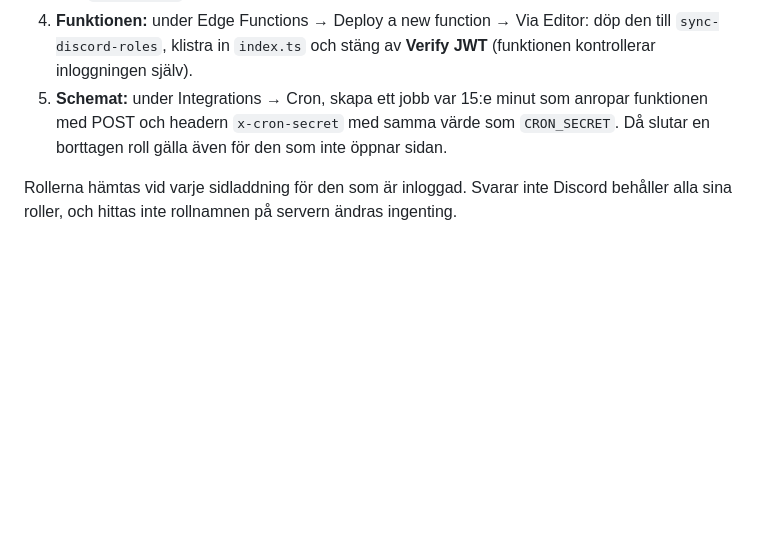
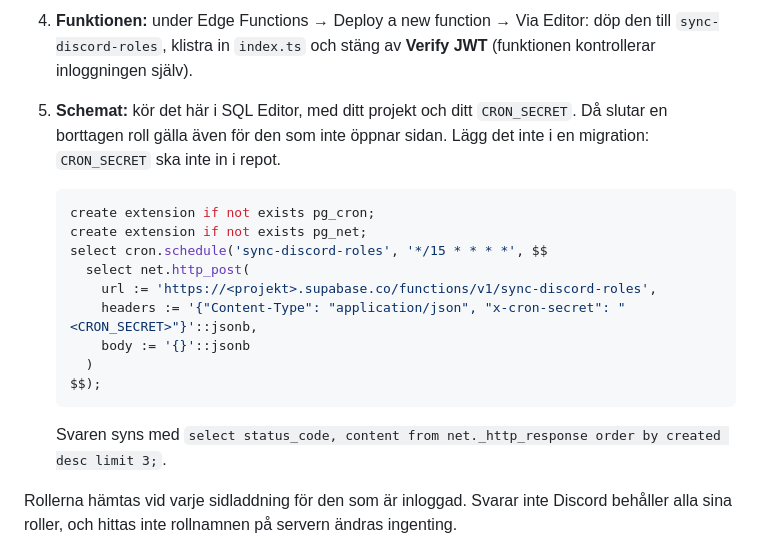
Before and after one commit to Fredrik-Holmlund/hemmet.wtf_raiding, a Markdown page: docs/SETUP.md, the part around the change. GitHub-like rendering; blank space fills up the shorter version.

Commit message:
Beskriv schemat för rollhämtningen med SQL
Co-Authored-By: Claude Opus 5.5 <noreply@anthropic.com>

````diff
--- a/docs/SETUP.md
+++ b/docs/SETUP.md
@@ -45,8 +45,22 @@ roller på sidan: `supabase/functions/sync-discord-roles` frågar Discord med en
    - `CRON_SECRET`: ett långt slumpat lösenord som du hittar på
 4. **Funktionen:** under Edge Functions → Deploy a new function → Via Editor: döp den till `sync-discord-roles`, klistra in
    `index.ts` och stäng av **Verify JWT** (funktionen kontrollerar inloggningen själv).
-5. **Schemat:** under Integrations → Cron, skapa ett jobb var 15:e minut som anropar funktionen med POST och headern
-   `x-cron-secret` med samma värde som `CRON_SECRET`. Då slutar en borttagen roll gälla även för den som inte öppnar sidan.
+5. **Schemat:** kör det här i SQL Editor, med ditt projekt och ditt `CRON_SECRET`. Då slutar en borttagen roll gälla även för den
+   som inte öppnar sidan. Lägg det inte i en migration: `CRON_SECRET` ska inte in i repot.
+
+   ```sql
+   create extension if not exists pg_cron;
+   create extension if not exists pg_net;
+   select cron.schedule('sync-discord-roles', '*/15 * * * *', $$
+     select net.http_post(
+       url := 'https://<projekt>.supabase.co/functions/v1/sync-discord-roles',
+       headers := '{"Content-Type": "application/json", "x-cron-secret": "<CRON_SECRET>"}'::jsonb,
+       body := '{}'::jsonb
+     )
+   $$);
+   ```
+
+   Svaren syns med `select status_code, content from net._http_response order by created desc limit 3;`.
 
 Rollerna hämtas vid varje sidladdning för den som är inloggad. Svarar inte Discord behåller alla sina roller, och hittas inte
 rollnamnen på servern ändras ingenting.
````
